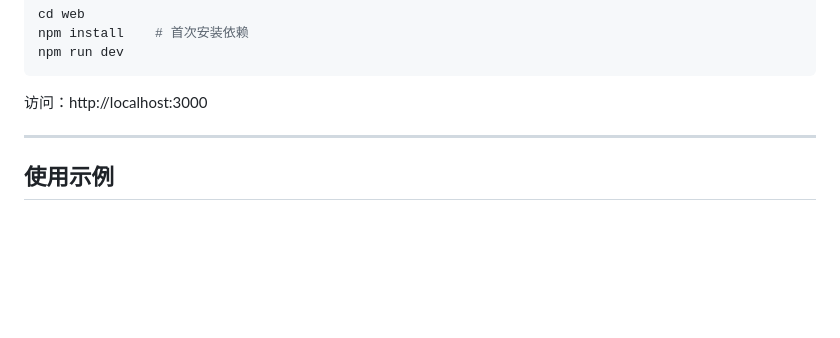
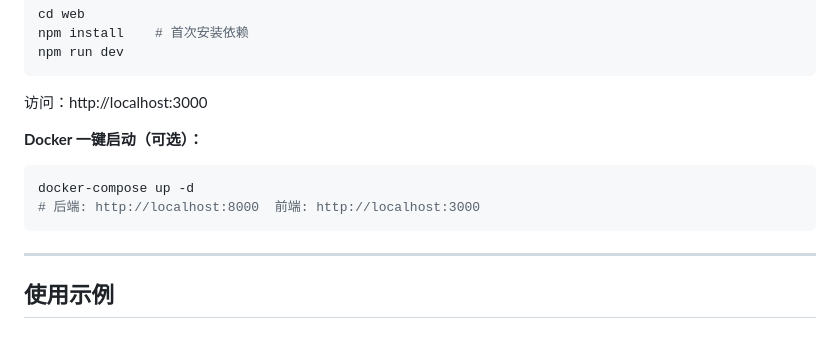
Before and after one commit to 1ye-p/Quanty, a Markdown page: README.md, the part around one of its changes. Rendered like a GitHub page; blank space fills up the shorter version.

````diff
--- a/README.md
+++ b/README.md
@@ -126,6 +142,13 @@ npm run dev
 ```
 
 访问：http://localhost:3000
+
+**Docker 一键启动（可选）：**
+
+```bash
+docker-compose up -d
+# 后端: http://localhost:8000  前端: http://localhost:3000
+```
 
 ---
 
````
Also changed, not shown: other parts of README.md (+59 -37 lines).
